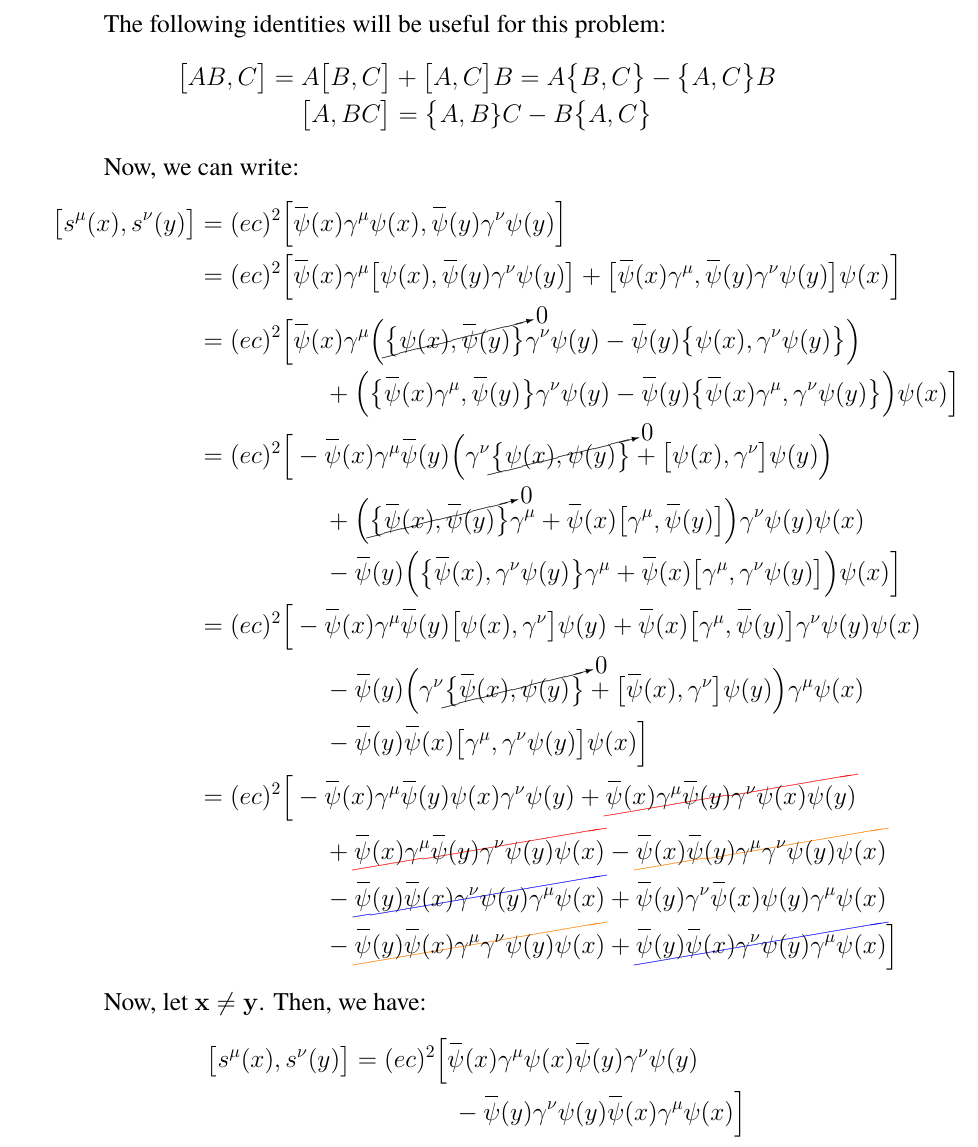
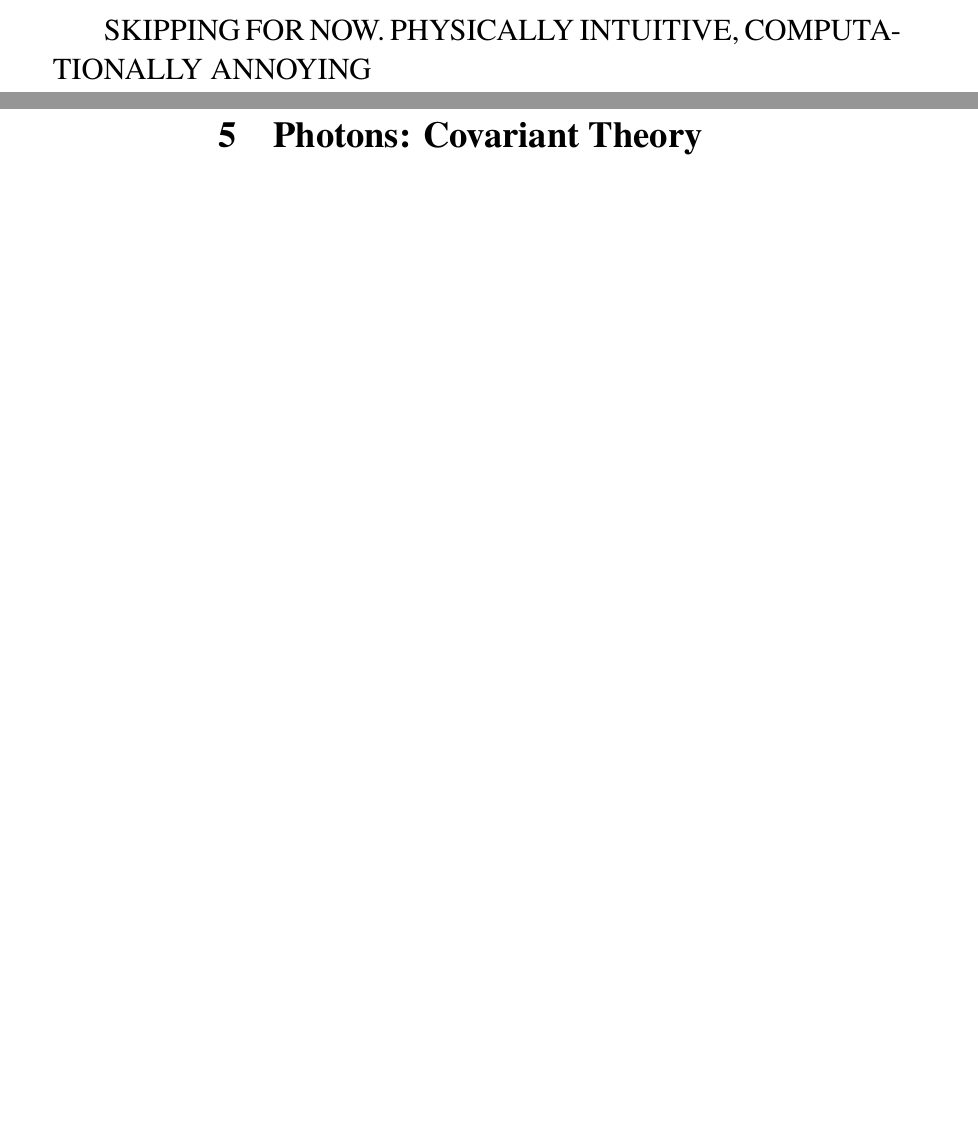
Before and after one commit to sanhacheong/mandl_shaw_qft_sol, a LaTeX document (mandl_shaw_solution.tex): part of page 30 of 35 before the commit and two parts of pages 29 and 34 of 34 after it, the two joined at a grey line, cut at the place of the change, the shorter picture padded with empty space. Compiled offline with pdfLaTeX.

Commit message:
\diff modified

```diff
--- a/mandl_shaw_solution.tex
+++ b/mandl_shaw_solution.tex
@@ -111,8 +111,8 @@
 \DeclareMathOperator{\dalem}{\Box}
 \makeatletter
 \def\diff{\@ifnextchar[{\@with}{\@without}}
-\def\@with[#1]#2{\textrm{d}^#1#2}
-\def\@without#1{\textrm{d}#1}
+\def\@with[#1]#2{\mathrm{d}^#1#2}
+\def\@without#1{\mathrm{d}#1}
 \makeatother
 \newcommand\colcancel[2][black]{\renewcommand\CancelColor{\color{#1}}\cancel{#2}}
 \newcommand{\define}{\equiv}
@@ -1238,39 +1238,41 @@ Also, we have the general anti-commutator relationships:
 	\big\{\psi(x), \psi(y)\big\} = \big\{\overbar{\psi}(x), \overbar{\psi}(y)\big\} = 0
 \end{equation*}
 
-The following identities will be useful for this problem:
-\begin{gather*}
-\big[AB, C\big] = A\big[B, C\big] + \big[A, C\big]B	= A\big\{B,C\big\} - \big\{A, C\big\} B	\\
-\big[A, BC\big] = \big\{A, B\}C - B\big\{A, C\big\}
-\end{gather*}
+\Large{SKIPPING FOR NOW. PHYSICALLY INTUITIVE, COMPUTATIONALLY ANNOYING}
 
-Now, we can write:
-\begin{align*}
-	\big[s^\mu(x), s^\nu(y)\big] &=
-	(ec)^2 \Big[\overbar{\psi}(x)\gamma^\mu\psi(x), \overbar{\psi}(y)\gamma^\nu\psi(y)\Big]	\\
-	&= (ec)^2 \Big[\overbar{\psi}(x)\gamma^\mu\big[\psi(x), \overbar{\psi}(y)\gamma^\nu\psi(y)\big] + \big[\overbar{\psi}(x)\gamma^\mu, \overbar{\psi}(y)\gamma^\nu\psi(y)\big] \psi(x) \Big]	\\
-	&= (ec)^2 \Big[\overbar{\psi}(x)\gamma^\mu\Big( \cancelto{0}{\big\{\psi(x), \overbar{\psi}(y)\big\}}\gamma^\nu\psi(y) - \overbar{\psi}(y)\big\{\psi(x), \gamma^\nu\psi(y)\big\}\Big)	\\
-	& \hspace{5em} + \Big(\big\{\overbar{\psi}(x)\gamma^\mu, \overbar{\psi}(y)\big\}\gamma^\nu\psi(y) - \overbar{\psi}(y)\big\{\overbar{\psi}(x)\gamma^\mu, \gamma^\nu\psi(y)\big\}\Big)\psi(x)	\Big]		\\
-	&= (ec)^2 \Big[ -\overbar{\psi}(x) \gamma^\mu\overbar{\psi}(y) \Big(\gamma^\nu \cancelto{0}{\big\{\psi(x), \psi(y)\big\}} + \big[\psi(x), \gamma^\nu \big] \psi(y)\Big)		\\
-	& \hspace{5em} + \Big(\cancelto{0}{\big\{\overbar{\psi}(x), \overbar{\psi}(y)\big\}}\gamma^\mu + \overbar{\psi}(x)\big[\gamma^\mu, \overbar{\psi}(y)\big]\Big) \gamma^\nu\psi(y)\psi(x)	\\
-	& \hspace{5em} - \overbar{\psi}(y) \Big(\big\{\overbar{\psi}(x), \gamma^\nu\psi(y)\big\}\gamma^\mu + \overbar{\psi}(x)\big[\gamma^\mu, \gamma^\nu\psi(y)\big]\Big)\psi(x)		\Big]		\\
-	&= (ec)^2 \Big[ -\overbar{\psi}(x)\gamma^\mu\overbar{\psi}(y) \big[\psi(x), \gamma^\nu\big]\psi(y) + \overbar{\psi}(x) \big[\gamma^\mu, \overbar{\psi}(y)\big]\gamma^\nu\psi(y)\psi(x)	\\
-	& \hspace{5em} -\overbar{\psi}(y) \Big( \gamma^\nu \cancelto{0}{\big\{\overbar{\psi}(x), \psi(y)\big\}} + \big[\overbar{\psi}(x), \gamma^\nu\big]\psi(y)\Big)\gamma^\mu\psi(x)	\\
-	& \hspace{5em} -\overbar{\psi}(y)\overbar{\psi}(x) \big[\gamma^\mu, \gamma^\nu\psi(y)\big]\psi(x)		\Big]	\\
-	&= (ec)^2 \Big[ -\overbar{\psi}(x)\gamma^\mu\overbar{\psi}(y)\psi(x)\gamma^\nu\psi(y) + \colcancel[red]{\overbar{\psi}(x)\gamma^\mu\overbar{\psi}(y)\gamma^\nu\psi(x)\psi(y)}	\\
-	&\hspace{5em} + \colcancel[red]{\overbar{\psi}(x)\gamma^\mu\overbar{\psi}(y)\gamma^\nu\psi(y)\psi(x)} - \colcancel[orange]{\overbar{\psi}(x)\overbar{\psi}(y)\gamma^\mu\gamma^\nu\psi(y)\psi(x)} \\
-	&\hspace{5em} - \colcancel[blue]{\overbar{\psi}(y)\overbar{\psi}(x)\gamma^\nu\psi(y)\gamma^\mu\psi(x)} + \overbar{\psi}(y)\gamma^\nu\overbar{\psi}(x)\psi(y)\gamma^\mu\psi(x)	\\
-	&\hspace{5em} - \colcancel[orange]{\overbar{\psi}(y)\overbar{\psi}(x)\gamma^\mu\gamma^\nu\psi(y)\psi(x)} + \colcancel[blue]{\overbar{\psi}(y)\overbar{\psi}(x)\gamma^\nu\psi(y)\gamma^\mu\psi(x)}
-	\Big]
-\end{align*}
-
-
-Now, let $\vb{x} \neq \vb{y}$. Then, we have:
-\begin{align*}
-	\big[s^\mu(x), s^\nu(y)\big] &=
-	(ec)^2 \Big[\overbar{\psi}(x)\gamma^\mu\psi(x)\overbar{\psi}(y)\gamma^\nu\psi(y)		\\
-	&\hspace{4em} - \overbar{\psi}(y)\gamma^\nu\psi(y)\overbar{\psi}(x)\gamma^\mu\psi(x) \Big]
-\end{align*}
+%The following identities will be useful for this problem:
+%\begin{gather*}
+%\big[AB, C\big] = A\big[B, C\big] + \big[A, C\big]B	= A\big\{B,C\big\} - \big\{A, C\big\} B	\\
+%\big[A, BC\big] = \big\{A, B\}C - B\big\{A, C\big\}
+%\end{gather*}
+%
+%Now, we can write:
+%\begin{align*}
+%	\big[s^\mu(x), s^\nu(y)\big] &=
+%	(ec)^2 \Big[\overbar{\psi}(x)\gamma^\mu\psi(x), \overbar{\psi}(y)\gamma^\nu\psi(y)\Big]	\\
+%	&= (ec)^2 \Big[\overbar{\psi}(x)\gamma^\mu\big[\psi(x), \overbar{\psi}(y)\gamma^\nu\psi(y)\big] + \big[\overbar{\psi}(x)\gamma^\mu, \overbar{\psi}(y)\gamma^\nu\psi(y)\big] \psi(x) \Big]	\\
+%	&= (ec)^2 \Big[\overbar{\psi}(x)\gamma^\mu\Big( \cancelto{0}{\big\{\psi(x), \overbar{\psi}(y)\big\}}\gamma^\nu\psi(y) - \overbar{\psi}(y)\big\{\psi(x), \gamma^\nu\psi(y)\big\}\Big)	\\
+%	& \hspace{5em} + \Big(\big\{\overbar{\psi}(x)\gamma^\mu, \overbar{\psi}(y)\big\}\gamma^\nu\psi(y) - \overbar{\psi}(y)\big\{\overbar{\psi}(x)\gamma^\mu, \gamma^\nu\psi(y)\big\}\Big)\psi(x)	\Big]		\\
+%	&= (ec)^2 \Big[ -\overbar{\psi}(x) \gamma^\mu\overbar{\psi}(y) \Big(\gamma^\nu \cancelto{0}{\big\{\psi(x), \psi(y)\big\}} + \big[\psi(x), \gamma^\nu \big] \psi(y)\Big)		\\
+%	& \hspace{5em} + \Big(\cancelto{0}{\big\{\overbar{\psi}(x), \overbar{\psi}(y)\big\}}\gamma^\mu + \overbar{\psi}(x)\big[\gamma^\mu, \overbar{\psi}(y)\big]\Big) \gamma^\nu\psi(y)\psi(x)	\\
+%	& \hspace{5em} - \overbar{\psi}(y) \Big(\big\{\overbar{\psi}(x), \gamma^\nu\psi(y)\big\}\gamma^\mu + \overbar{\psi}(x)\big[\gamma^\mu, \gamma^\nu\psi(y)\big]\Big)\psi(x)		\Big]		\\
+%	&= (ec)^2 \Big[ -\overbar{\psi}(x)\gamma^\mu\overbar{\psi}(y) \big[\psi(x), \gamma^\nu\big]\psi(y) + \overbar{\psi}(x) \big[\gamma^\mu, \overbar{\psi}(y)\big]\gamma^\nu\psi(y)\psi(x)	\\
+%	& \hspace{5em} -\overbar{\psi}(y) \Big( \gamma^\nu \cancelto{0}{\big\{\overbar{\psi}(x), \psi(y)\big\}} + \big[\overbar{\psi}(x), \gamma^\nu\big]\psi(y)\Big)\gamma^\mu\psi(x)	\\
+%	& \hspace{5em} -\overbar{\psi}(y)\overbar{\psi}(x) \big[\gamma^\mu, \gamma^\nu\psi(y)\big]\psi(x)		\Big]	\\
+%	&= (ec)^2 \Big[ -\overbar{\psi}(x)\gamma^\mu\overbar{\psi}(y)\psi(x)\gamma^\nu\psi(y) + \colcancel[red]{\overbar{\psi}(x)\gamma^\mu\overbar{\psi}(y)\gamma^\nu\psi(x)\psi(y)}	\\
+%	&\hspace{5em} + \colcancel[red]{\overbar{\psi}(x)\gamma^\mu\overbar{\psi}(y)\gamma^\nu\psi(y)\psi(x)} - \colcancel[orange]{\overbar{\psi}(x)\overbar{\psi}(y)\gamma^\mu\gamma^\nu\psi(y)\psi(x)} \\
+%	&\hspace{5em} - \colcancel[blue]{\overbar{\psi}(y)\overbar{\psi}(x)\gamma^\nu\psi(y)\gamma^\mu\psi(x)} + \overbar{\psi}(y)\gamma^\nu\overbar{\psi}(x)\psi(y)\gamma^\mu\psi(x)	\\
+%	&\hspace{5em} - \colcancel[orange]{\overbar{\psi}(y)\overbar{\psi}(x)\gamma^\mu\gamma^\nu\psi(y)\psi(x)} + \colcancel[blue]{\overbar{\psi}(y)\overbar{\psi}(x)\gamma^\nu\psi(y)\gamma^\mu\psi(x)}
+%	\Big]
+%\end{align*}
+%
+%
+%Now, let $\vb{x} \neq \vb{y}$. Then, we have:
+%\begin{align*}
+%	\big[s^\mu(x), s^\nu(y)\big] &=
+%	(ec)^2 \Big[\overbar{\psi}(x)\gamma^\mu\psi(x)\overbar{\psi}(y)\gamma^\nu\psi(y)		\\
+%	&\hspace{4em} - \overbar{\psi}(y)\gamma^\nu\psi(y)\overbar{\psi}(x)\gamma^\mu\psi(x) \Big]
+%\end{align*}
 \end{problem}
 
 
@@ -1432,5 +1434,8 @@ Therefore, the given Lagrangian $\lagr_\text{L}$ describes the right-handed mass
 
 
 
+\section{Photons: Covariant Theory}
+
+
 
 \end{document}
```
Also changed, not shown: mandl_shaw_solution.pdf, mandl_shaw_solution.tex (2 more changed lines), 4 other files.
